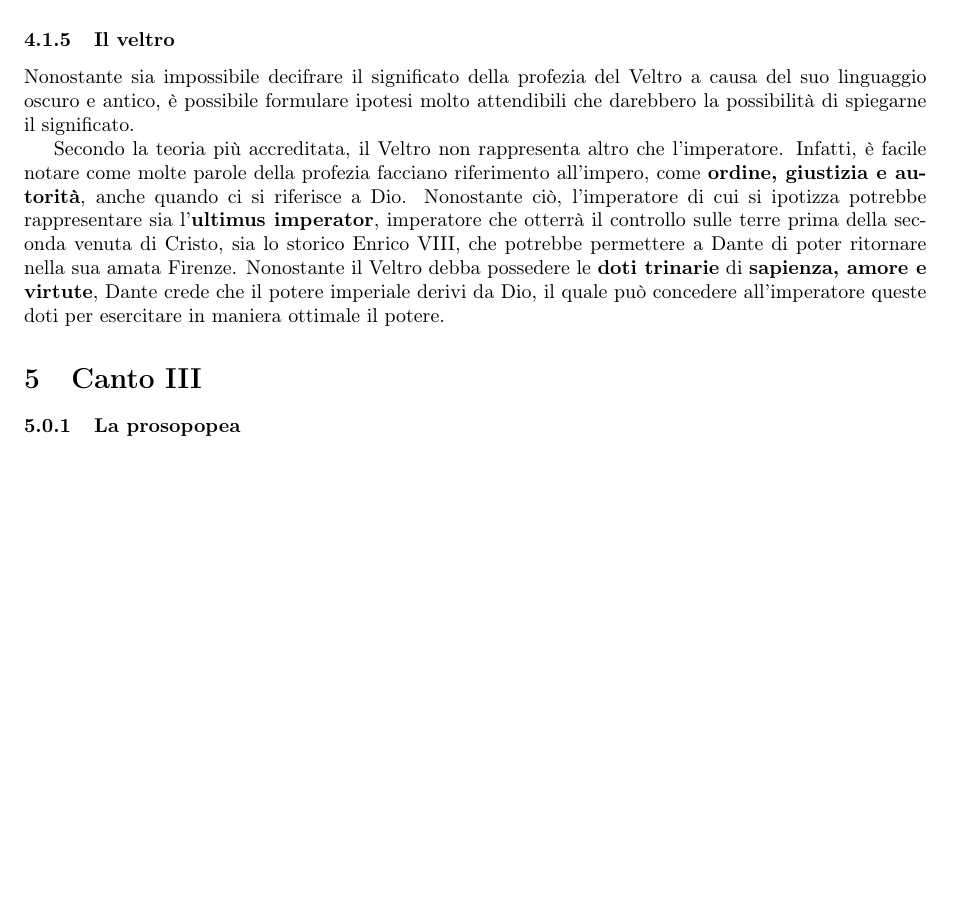
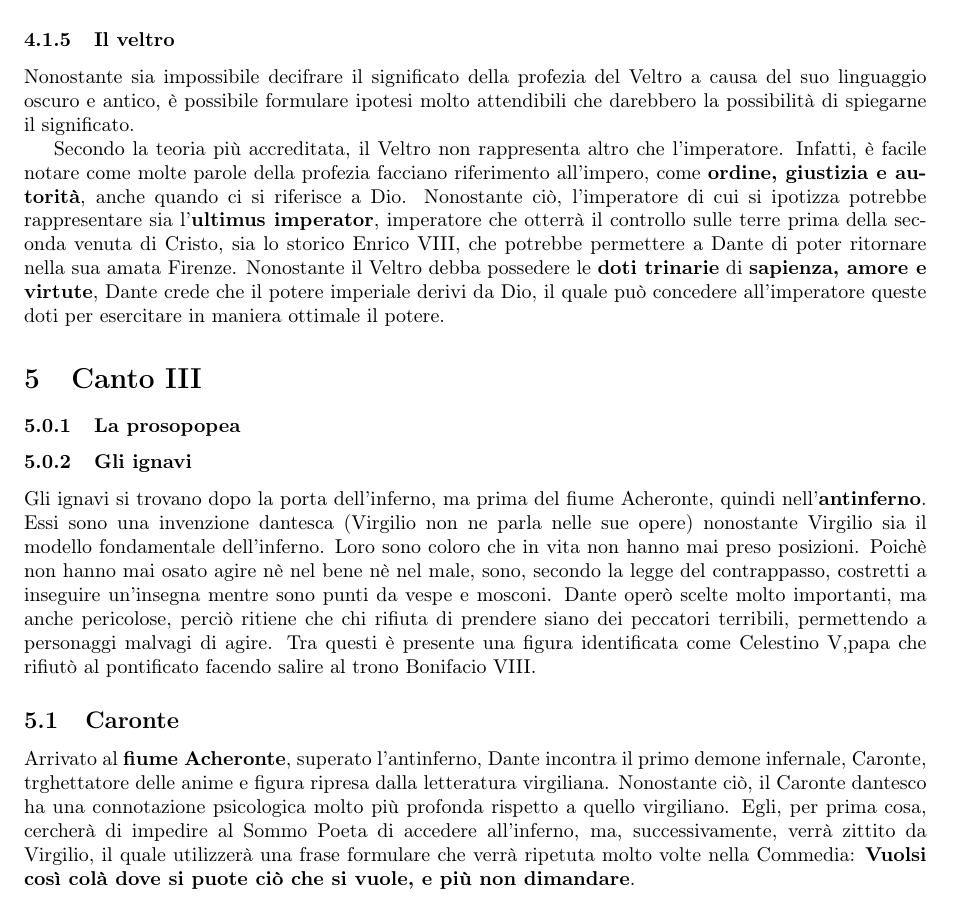
Before and after one commit to bulkparrot/notes, a LaTeX document (italiano/Canti I III V.tex): part of page 4 of 4, cut so that both start at the same text, the shorter picture padded with empty space. Compiled offline with pdfLaTeX.

Commit message:
update dante

```diff
--- a/italiano/Canti I III V.tex
+++ b/italiano/Canti I III V.tex
@@ -121,6 +121,12 @@
 
 		\subsubsection{La prosopopea}
 
+		\subsubsection{Gli ignavi}
 
+		Gli ignavi si trovano dopo la porta dell'inferno, ma prima del fiume Acheronte, quindi nell'\textbf{antinferno}. Essi sono una invenzione dantesca (Virgilio non ne parla nelle sue opere) nonostante Virgilio sia il modello fondamentale dell'inferno. Loro sono coloro che in vita non hanno mai preso posizioni. Poichè non hanno mai osato agire nè nel bene nè nel male, sono, secondo la legge del contrappasso, costretti a inseguire un'insegna mentre sono punti da vespe e mosconi. Dante operò scelte molto importanti, ma anche pericolose, perciò ritiene che chi rifiuta di prendere siano dei peccatori terribili, permettendo a personaggi malvagi di agire. Tra questi è presente una figura identificata come Celestino V,papa che rifiutò al pontificato facendo salire al trono Bonifacio VIII.
+
+		\subsection{Caronte}
+
+		Arrivato al \textbf{fiume Acheronte}, superato l'antinferno, Dante incontra il primo demone infernale, Caronte, trghettatore delle anime e figura ripresa dalla letteratura virgiliana. Nonostante ciò, il Caronte dantesco ha una connotazione psicologica molto più profonda rispetto a quello virgiliano. Egli, per prima cosa, cercherà di impedire al Sommo Poeta di accedere all'inferno, ma, successivamente, verrà zittito da Virgilio, il quale utilizzerà una frase formulare che verrà ripetuta molto volte nella Commedia: \textbf{Vuolsi così colà dove si puote ciò che si vuole, e più non dimandare}.
 
 \end{document}
```
Also changed, not shown: italiano/Canti I III V.pdf, 3 other files.
